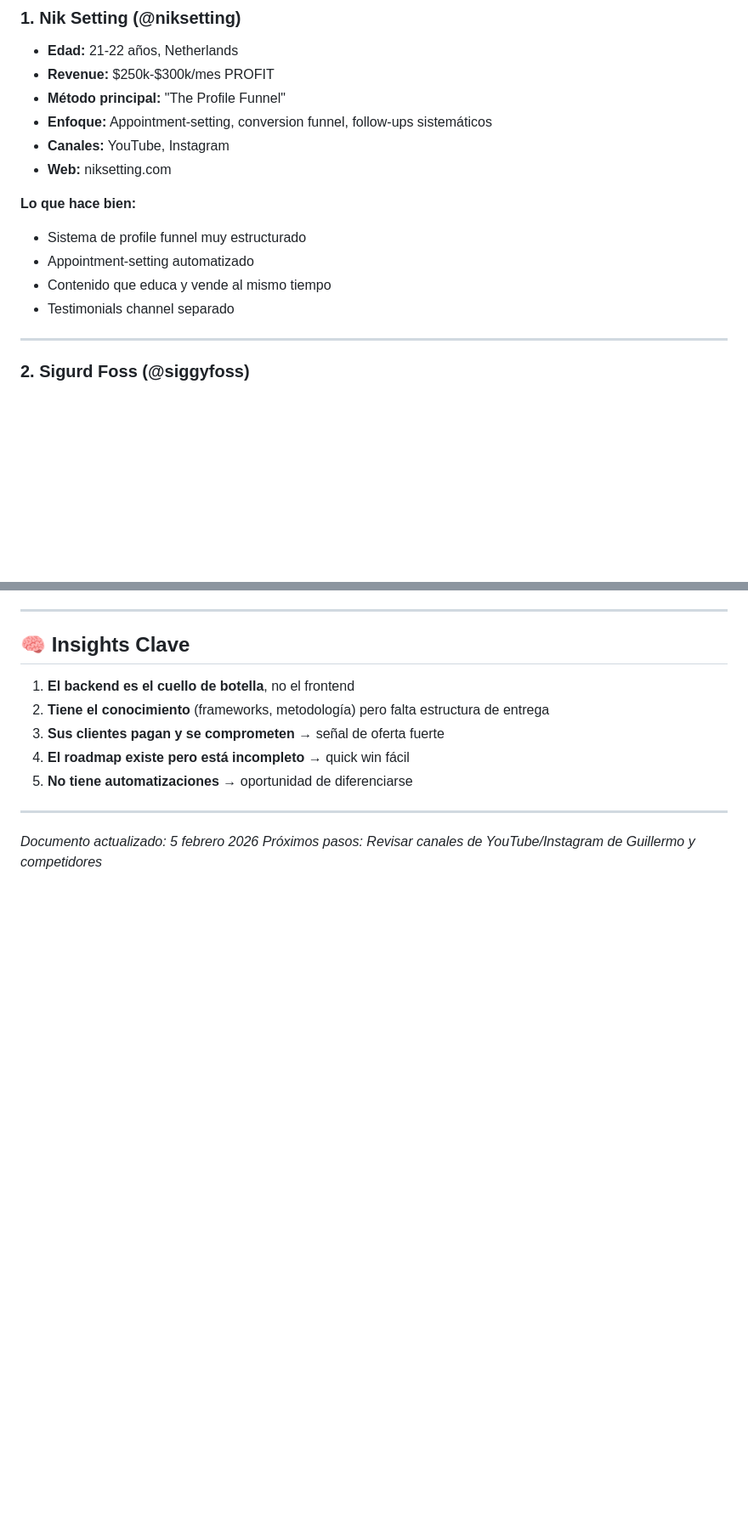
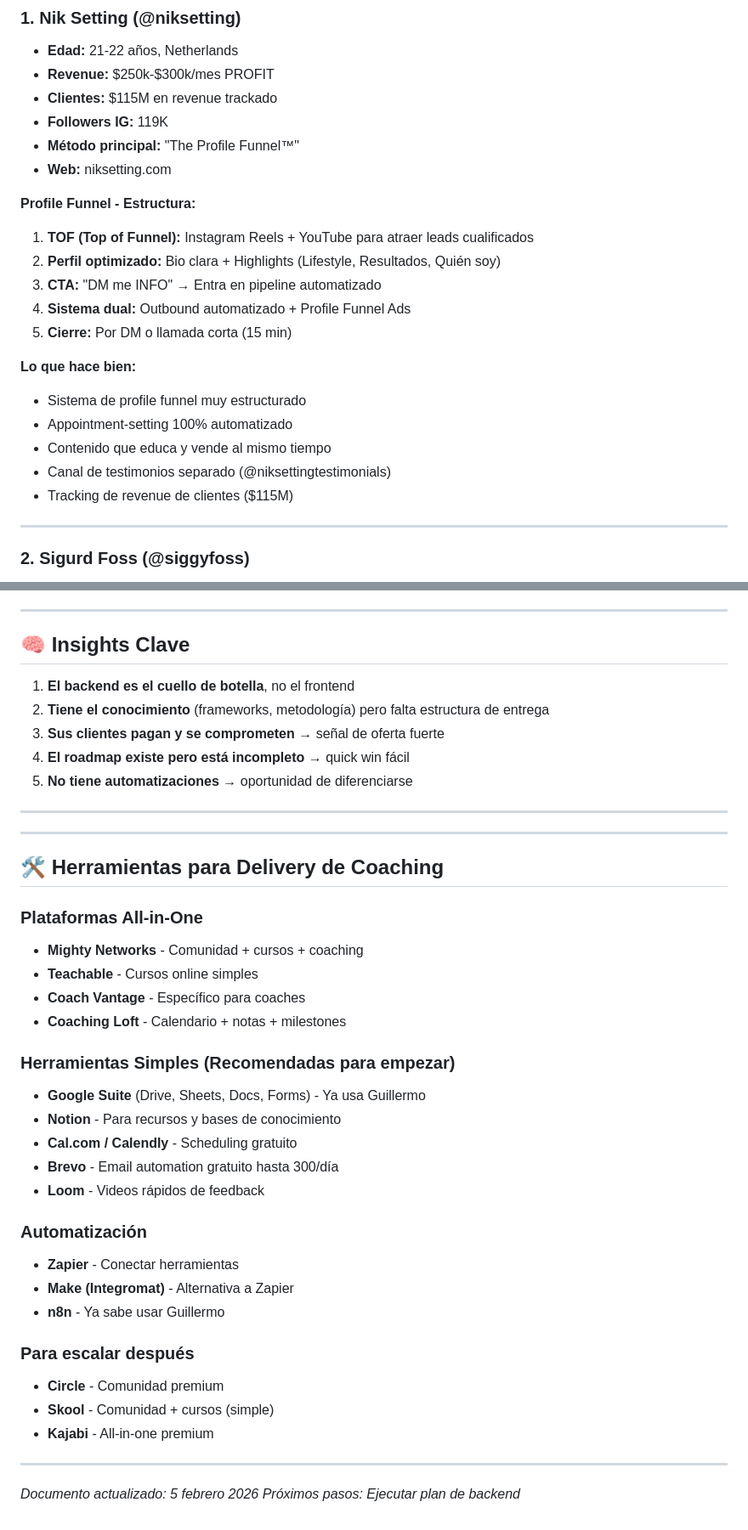
Before and after one commit to guillermoAI/juan-contenido, a Markdown page: RESEARCH_CONSULTORIA.md, 2 parts joined by grey strips. Shown at 85% size. Rendered like a GitHub page; blank space fills up the shorter version.

Commit message:
Actualización: Profile Funnel detallado, herramientas delivery coaching

```diff
--- a/RESEARCH_CONSULTORIA.md
+++ b/RESEARCH_CONSULTORIA.md
@@ -10,16 +10,24 @@
 ### 1. Nik Setting (@niksetting)
 - **Edad:** 21-22 años, Netherlands
 - **Revenue:** $250k-$300k/mes PROFIT
-- **Método principal:** "The Profile Funnel"
-- **Enfoque:** Appointment-setting, conversion funnel, follow-ups sistemáticos
-- **Canales:** YouTube, Instagram
+- **Clientes:** $115M en revenue trackado
+- **Followers IG:** 119K
+- **Método principal:** "The Profile Funnel™"
 - **Web:** niksetting.com
+
+**Profile Funnel - Estructura:**
+1. **TOF (Top of Funnel):** Instagram Reels + YouTube para atraer leads cualificados
+2. **Perfil optimizado:** Bio clara + Highlights (Lifestyle, Resultados, Quién soy)
+3. **CTA:** "DM me INFO" → Entra en pipeline automatizado
+4. **Sistema dual:** Outbound automatizado + Profile Funnel Ads
+5. **Cierre:** Por DM o llamada corta (15 min)
 
 **Lo que hace bien:**
 - Sistema de profile funnel muy estructurado
-- Appointment-setting automatizado
+- Appointment-setting 100% automatizado
 - Contenido que educa y vende al mismo tiempo
-- Testimonials channel separado
+- Canal de testimonios separado (@niksettingtestimonials)
+- Tracking de revenue de clientes ($115M)
 
 ---
 
@@ -227,5 +235,34 @@
 
 ---
 
+---
+
+## 🛠️ Herramientas para Delivery de Coaching
+
+### Plataformas All-in-One
+- **Mighty Networks** - Comunidad + cursos + coaching
+- **Teachable** - Cursos online simples
+- **Coach Vantage** - Específico para coaches
+- **Coaching Loft** - Calendario + notas + milestones
+
+### Herramientas Simples (Recomendadas para empezar)
+- **Google Suite** (Drive, Sheets, Docs, Forms) - Ya usa Guillermo
+- **Notion** - Para recursos y bases de conocimiento
+- **Cal.com / Calendly** - Scheduling gratuito
+- **Brevo** - Email automation gratuito hasta 300/día
+- **Loom** - Videos rápidos de feedback
+
+### Automatización
+- **Zapier** - Conectar herramientas
+- **Make (Integromat)** - Alternativa a Zapier
+- **n8n** - Ya sabe usar Guillermo
+
+### Para escalar después
+- **Circle** - Comunidad premium
+- **Skool** - Comunidad + cursos (simple)
+- **Kajabi** - All-in-one premium
+
+---
+
 *Documento actualizado: 5 febrero 2026*
-*Próximos pasos: Revisar canales de YouTube/Instagram de Guillermo y competidores*
+*Próximos pasos: Ejecutar plan de backend*
```
